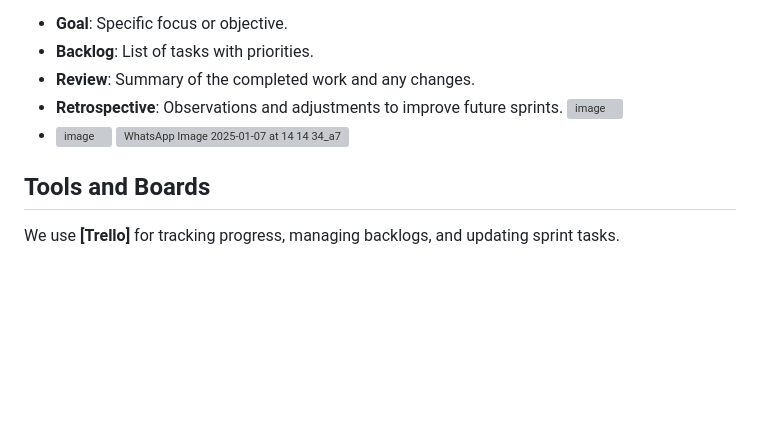
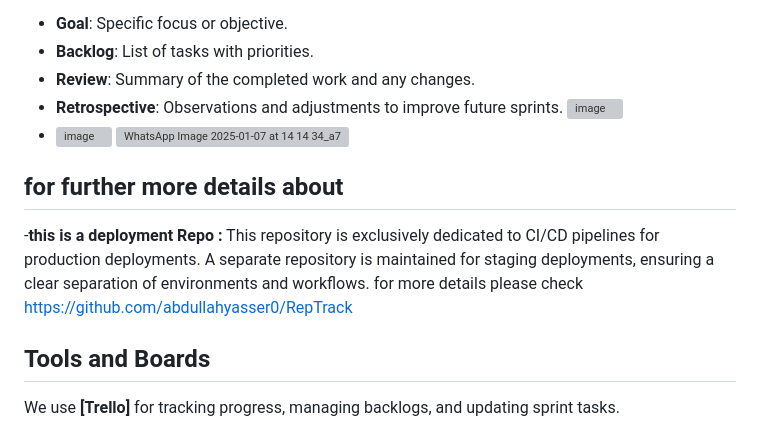
Before and after one commit to MohamedSami852/reptrackdeployment, a Markdown page: README.md, the part around the change. Drawn GitHub-style; blank space fills up the shorter version; grey boxes are pictures that could not be loaded.

```diff
--- a/README.md
+++ b/README.md
@@ -80,6 +80,12 @@ Each sprint has a separate document detailing its:
 
 
 
+## for further more details about
+-**this is a deployment Repo :** This repository is exclusively dedicated to CI/CD pipelines for production deployments. A separate repository is maintained for staging deployments, ensuring a clear separation of environments and workflows.
+for more details please check https://github.com/abdullahyasser0/RepTrack
+
+
+
 ## Tools and Boards
 We use **[Trello]** for tracking progress, managing backlogs, and updating sprint tasks.
 
```
